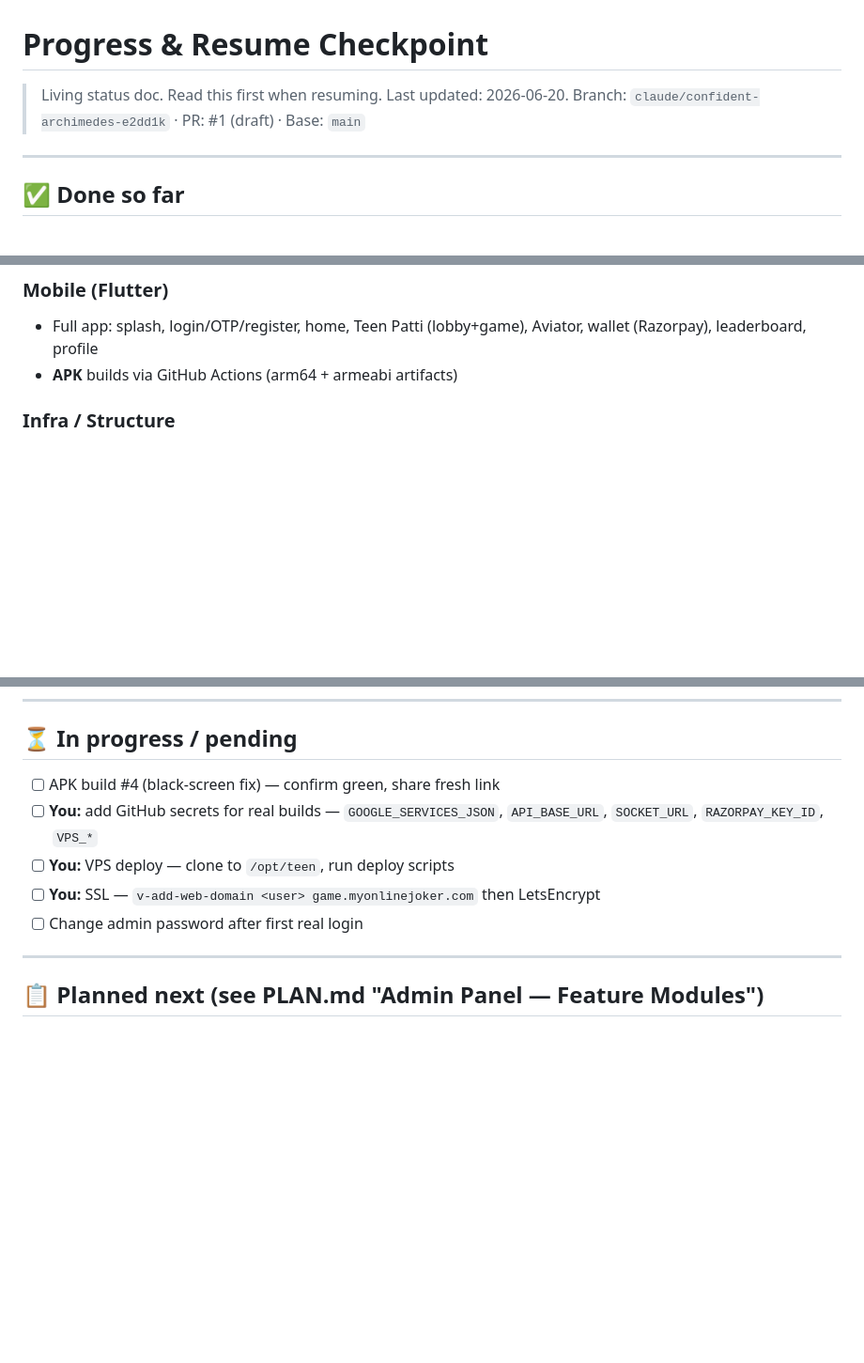
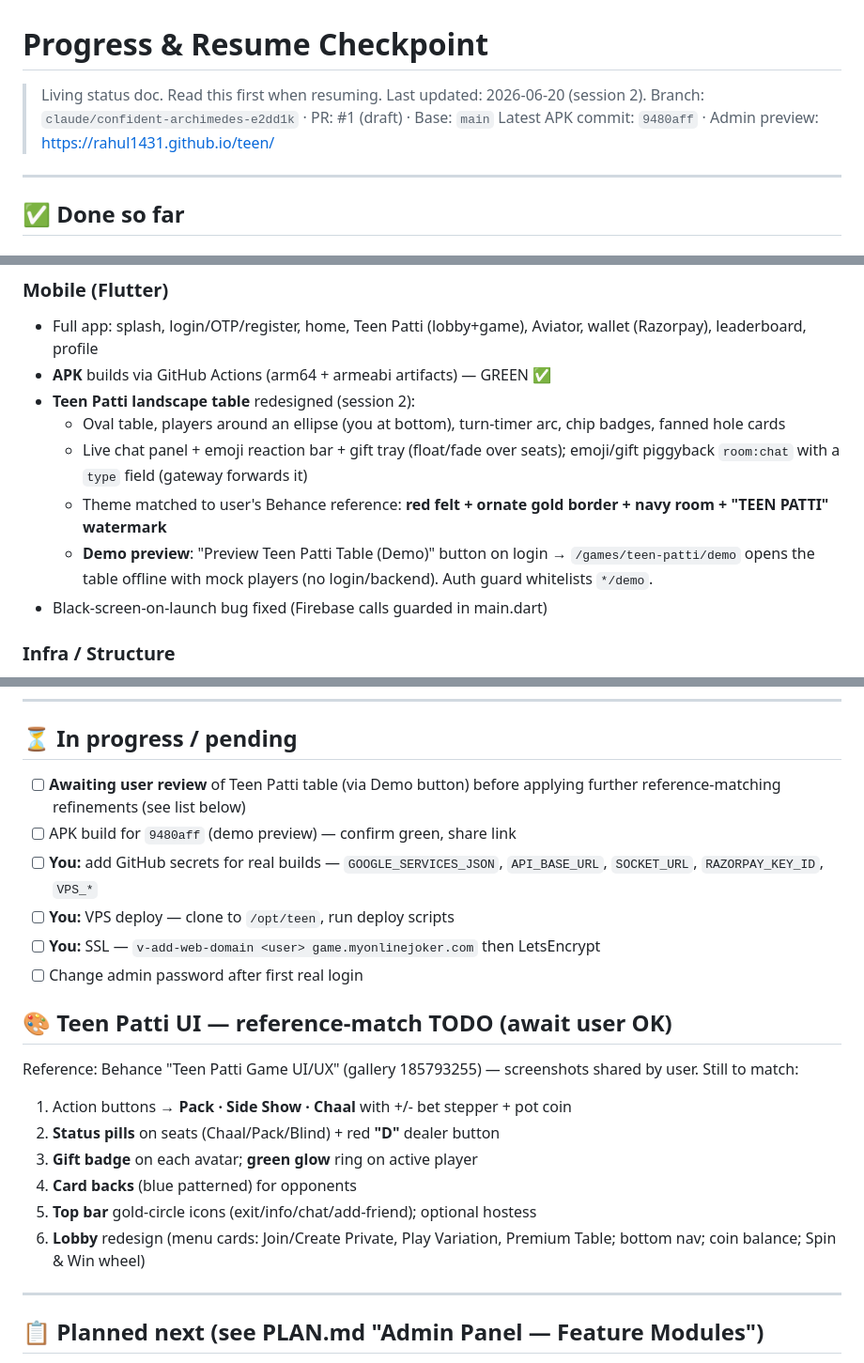
Before and after one commit to rahul1431/teen, a Markdown page: PROGRESS.md, 3 parts joined by grey strips. Shown at 94% size. GitHub-like rendering; blank space fills up the shorter version.

Commit message:
docs: update PROGRESS.md (session 2 — Teen Patti landscape UI + demo + reference TODO)
Co-Authored-By: Claude Opus 4.8 <noreply@anthropic.com>
Claude-Session: https://claude.ai/code/session_01DgaqTVywm8RvmkbXJJkWDQ

```diff
--- a/PROGRESS.md
+++ b/PROGRESS.md
@@ -1,7 +1,8 @@
 # Progress & Resume Checkpoint
 
-> Living status doc. Read this first when resuming. Last updated: 2026-06-20.
+> Living status doc. Read this first when resuming. Last updated: 2026-06-20 (session 2).
 > Branch: `claude/confident-archimedes-e2dd1k` · PR: #1 (draft) · Base: `main`
+> Latest APK commit: `9480aff` · Admin preview: https://rahul1431.github.io/teen/
 
 ---
 
@@ -27,7 +28,18 @@
 ### Mobile (Flutter)
 - Full app: splash, login/OTP/register, home, Teen Patti (lobby+game),
   Aviator, wallet (Razorpay), leaderboard, profile
-- **APK** builds via GitHub Actions (arm64 + armeabi artifacts)
+- **APK** builds via GitHub Actions (arm64 + armeabi artifacts) — GREEN ✅
+- **Teen Patti landscape table** redesigned (session 2):
+  - Oval table, players around an ellipse (you at bottom), turn-timer arc,
+    chip badges, fanned hole cards
+  - Live chat panel + emoji reaction bar + gift tray (float/fade over seats);
+    emoji/gift piggyback `room:chat` with a `type` field (gateway forwards it)
+  - Theme matched to user's Behance reference: **red felt + ornate gold
+    border + navy room + "TEEN PATTI" watermark**
+  - **Demo preview**: "Preview Teen Patti Table (Demo)" button on login →
+    `/games/teen-patti/demo` opens the table offline with mock players (no
+    login/backend). Auth guard whitelists `*/demo`.
+- Black-screen-on-launch bug fixed (Firebase calls guarded in main.dart)
 
 ### Infra / Structure
 - `games/` (registry), `resources/` (configs, email templates, card meta),
@@ -50,12 +62,25 @@
 ---
 
 ## ⏳ In progress / pending
-- [ ] APK build #4 (black-screen fix) — confirm green, share fresh link
+- [ ] **Awaiting user review** of Teen Patti table (via Demo button) before
+      applying further reference-matching refinements (see list below)
+- [ ] APK build for `9480aff` (demo preview) — confirm green, share link
 - [ ] **You:** add GitHub secrets for real builds — `GOOGLE_SERVICES_JSON`,
       `API_BASE_URL`, `SOCKET_URL`, `RAZORPAY_KEY_ID`, `VPS_*`
 - [ ] **You:** VPS deploy — clone to `/opt/teen`, run deploy scripts
 - [ ] **You:** SSL — `v-add-web-domain <user> game.myonlinejoker.com` then LetsEncrypt
 - [ ] Change admin password after first real login
+
+## 🎨 Teen Patti UI — reference-match TODO (await user OK)
+Reference: Behance "Teen Patti Game UI/UX" (gallery 185793255) — screenshots
+shared by user. Still to match:
+1. Action buttons → **Pack · Side Show · Chaal** with +/- bet stepper + pot coin
+2. **Status pills** on seats (Chaal/Pack/Blind) + red **"D"** dealer button
+3. **Gift badge** on each avatar; **green glow** ring on active player
+4. **Card backs** (blue patterned) for opponents
+5. **Top bar** gold-circle icons (exit/info/chat/add-friend); optional hostess
+6. **Lobby** redesign (menu cards: Join/Create Private, Play Variation,
+   Premium Table; bottom nav; coin balance; Spin & Win wheel)
 
 ---
 
```
